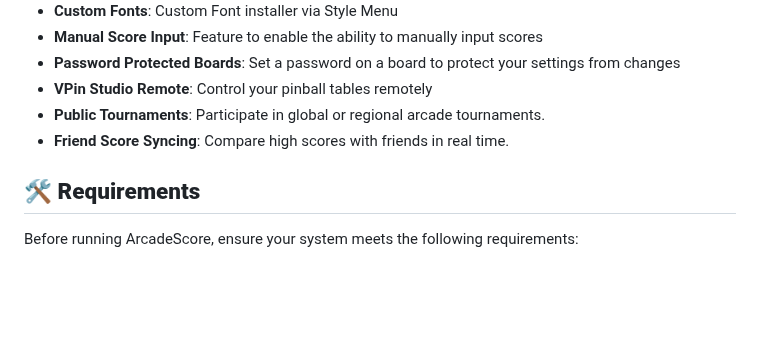
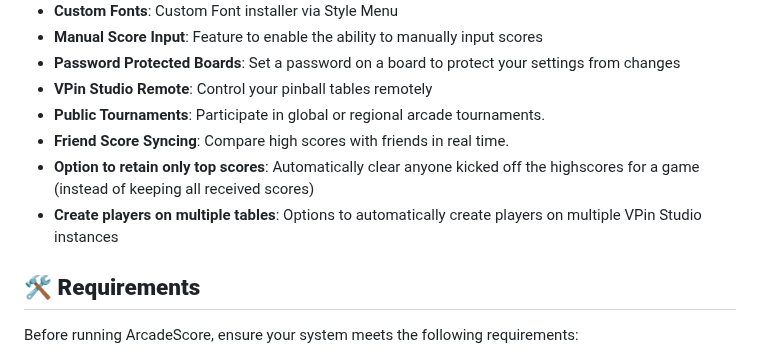
Before and after one commit to mikedmor/ArcadeScore, a Markdown page: README.md, the part around the change. Drawn GitHub-style; blank space fills up the shorter version.

Commit message:
updated readme for future ideas

```diff
--- a/README.md
+++ b/README.md
@@ -51,6 +51,8 @@ ArcadeScore is a self-hosted high-score tracking solution designed for arcade en
 - **VPin Studio Remote**: Control your pinball tables remotely
 - **Public Tournaments**: Participate in global or regional arcade tournaments.
 - **Friend Score Syncing**: Compare high scores with friends in real time.
+- **Option to retain only top scores**: Automatically clear anyone kicked off the highscores for a game (instead of keeping all received scores)
+- **Create players on multiple tables**: Options to automatically create players on multiple VPin Studio instances
 
 ## 🛠 **Requirements**
 
```
